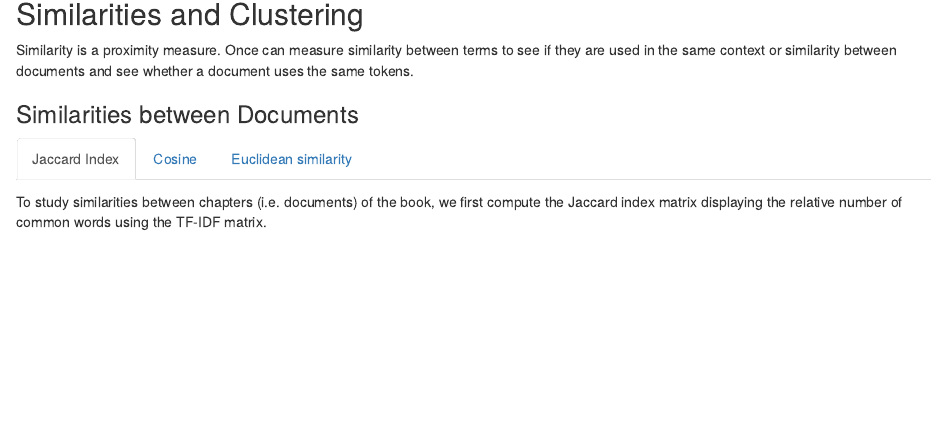
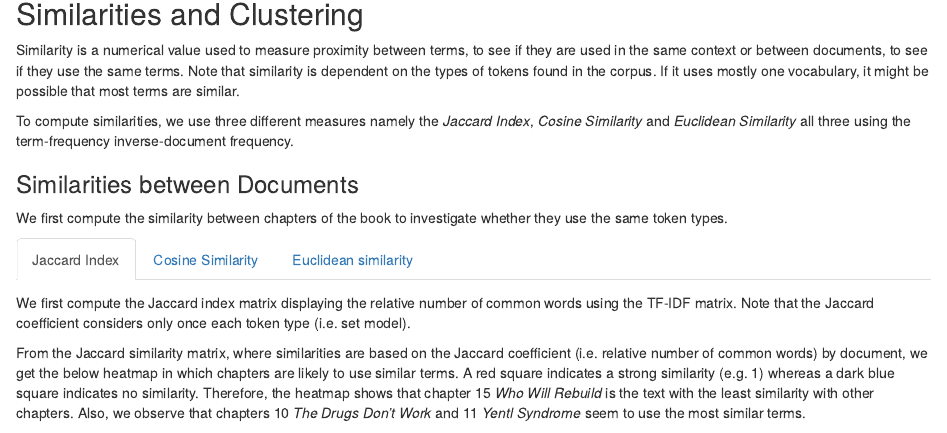
Before and after one commit to csteffe/text_mining_project, an R Markdown document (report/analysis.Rmd): the page in a window 1100 px wide, from 1340 px down. Rendered offline with R 4.5, knitr and Pandoc, with nearby package versions; some code elsewhere in the file could not run offline.

Commit message:
update analysis

````diff
--- a/report/analysis.Rmd
+++ b/report/analysis.Rmd
@@ -209,13 +209,19 @@ ggplotly(
 
 ## Similarities and Clustering
 
-Similarity is a proximity measure. Once can measure similarity between terms to see if they are used in the same context or similarity between documents and see whether a document uses the same tokens.
+Similarity is a numerical value used to measure proximity between terms, to see if they are used in the same context or between documents, to see if they use the same terms. Note that similarity is dependent on the types of tokens found in the corpus. If it uses mostly one vocabulary, it might be possible that most terms are similar.
+
+To compute similarities, we use three different measures namely the *Jaccard Index*, *Cosine Similarity* and *Euclidean Similarity* all three using the term-frequency inverse-document frequency.
 
 ### Similarities between Documents {.tabset}
 
+We first compute the similarity between chapters of the book to investigate whether they use the same token types.
+
 #### Jaccard Index
 
-To study similarities between chapters (i.e. documents) of the book, we first compute the Jaccard index matrix displaying the relative number of common words using the TF-IDF matrix.
+We first compute the Jaccard index matrix displaying the relative number of common words using the TF-IDF matrix. Note that the Jaccard coefficient considers only once each token type (i.e. set model).
+
+From the Jaccard similarity matrix, where similarities are based on the Jaccard coefficient (i.e. relative number of common words) by document, we get the below heatmap in which chapters are likely to use similar terms. A red square indicates a strong similarity (e.g. 1) whereas a dark blue square indicates no similarity. Therefore, the heatmap shows that chapter 15 *Who Will Rebuild* is the text with the least similarity with other chapters. Also, we observe that chapters 10 *The Drugs Don't Work* and 11 *Yentl Syndrome* seem to use the most similar terms.
 
 ```{r Jaccard, echo=F, message=F, warning=F}
 
````
Also changed, not shown: report/analysis.Rmd (8 more changed lines).
